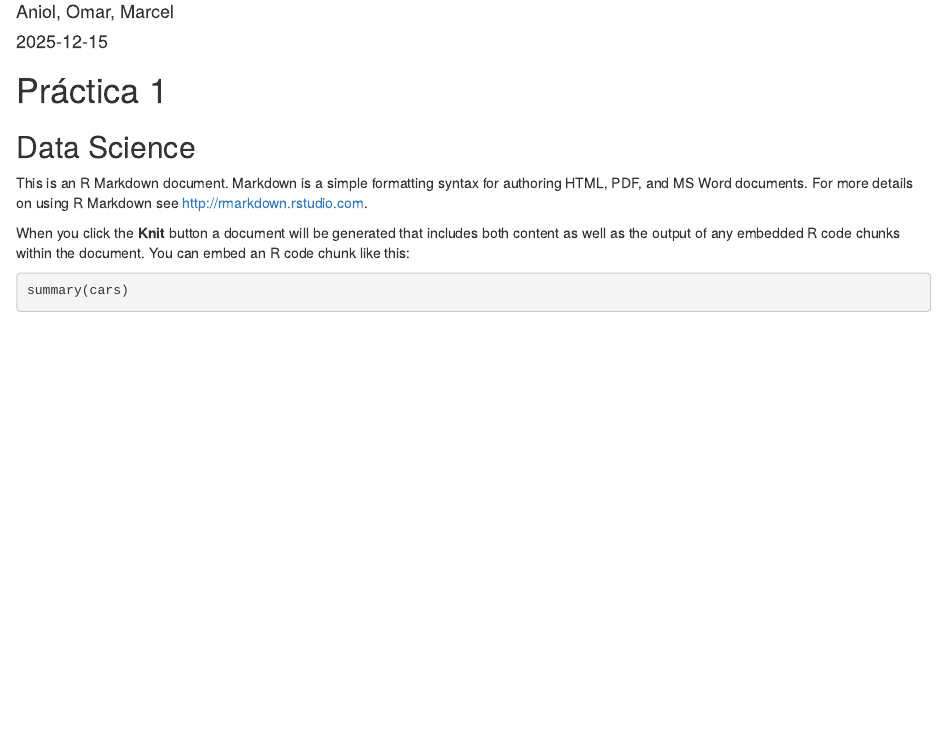
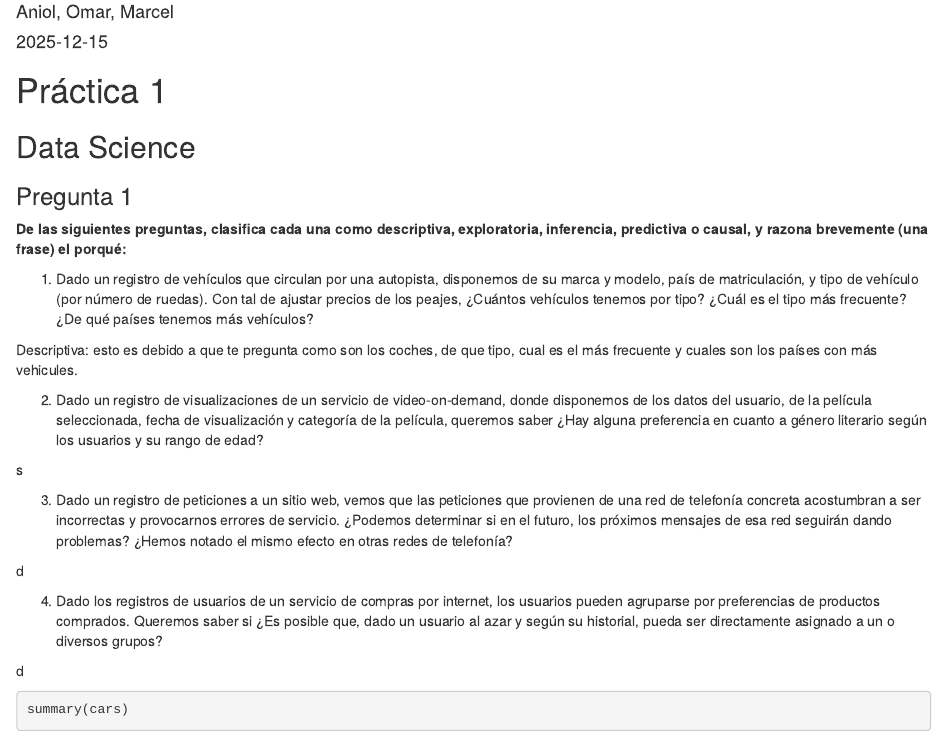
Before and after one commit to Aniolbg/Practica_1, an R Markdown document (Práctica_1.Rmd): the page in a window 1100 px wide, from 70 px down. Rendered offline with R 4.5, knitr and Pandoc, with nearby package versions.

Commit message:
Primera pregunta de la práctica

````diff
--- a/Práctica_1.Rmd
+++ b/Práctica_1.Rmd
@@ -13,9 +13,25 @@ knitr::opts_chunk$set(echo = TRUE)
 
 ## Data Science
 
-This is an R Markdown document. Markdown is a simple formatting syntax for authoring HTML, PDF, and MS Word documents. For more details on using R Markdown see <http://rmarkdown.rstudio.com>.
+### Pregunta 1
 
-When you click the **Knit** button a document will be generated that includes both content as well as the output of any embedded R code chunks within the document. You can embed an R code chunk like this:
+**De las siguientes preguntas, clasifica cada una como descriptiva, exploratoria, inferencia, predictiva o causal, y razona brevemente (una frase) el porqué:**
+
+1.  Dado un registro de vehículos que circulan por una autopista, disponemos de su marca y modelo, país de matriculación, y tipo de vehículo (por número de ruedas). Con tal de ajustar precios de los peajes, ¿Cuántos vehículos tenemos por tipo? ¿Cuál es el tipo más frecuente? ¿De qué países tenemos más vehículos?
+
+Descriptiva: esto es debido a que te pregunta como son los coches, de que tipo, cual es el más frecuente y cuales son los países con más vehicules.
+
+2.  Dado un registro de visualizaciones de un servicio de video-on-demand, donde disponemos de los datos del usuario, de la película seleccionada, fecha de visualización y categoría de la película, queremos saber ¿Hay alguna preferencia en cuanto a género literario según los usuarios y su rango de edad?
+
+s
+
+3.  Dado un registro de peticiones a un sitio web, vemos que las peticiones que provienen de una red de telefonía concreta acostumbran a ser incorrectas y provocarnos errores de servicio. ¿Podemos determinar si en el futuro, los próximos mensajes de esa red seguirán dando problemas? ¿Hemos notado el mismo efecto en otras redes de telefonía?
+
+d
+
+4.  Dado los registros de usuarios de un servicio de compras por internet, los usuarios pueden agruparse por preferencias de productos comprados. Queremos saber si ¿Es posible que, dado un usuario al azar y según su historial, pueda ser directamente asignado a un o diversos grupos?
+
+d
 
 ```{r cars}
 summary(cars)
````
